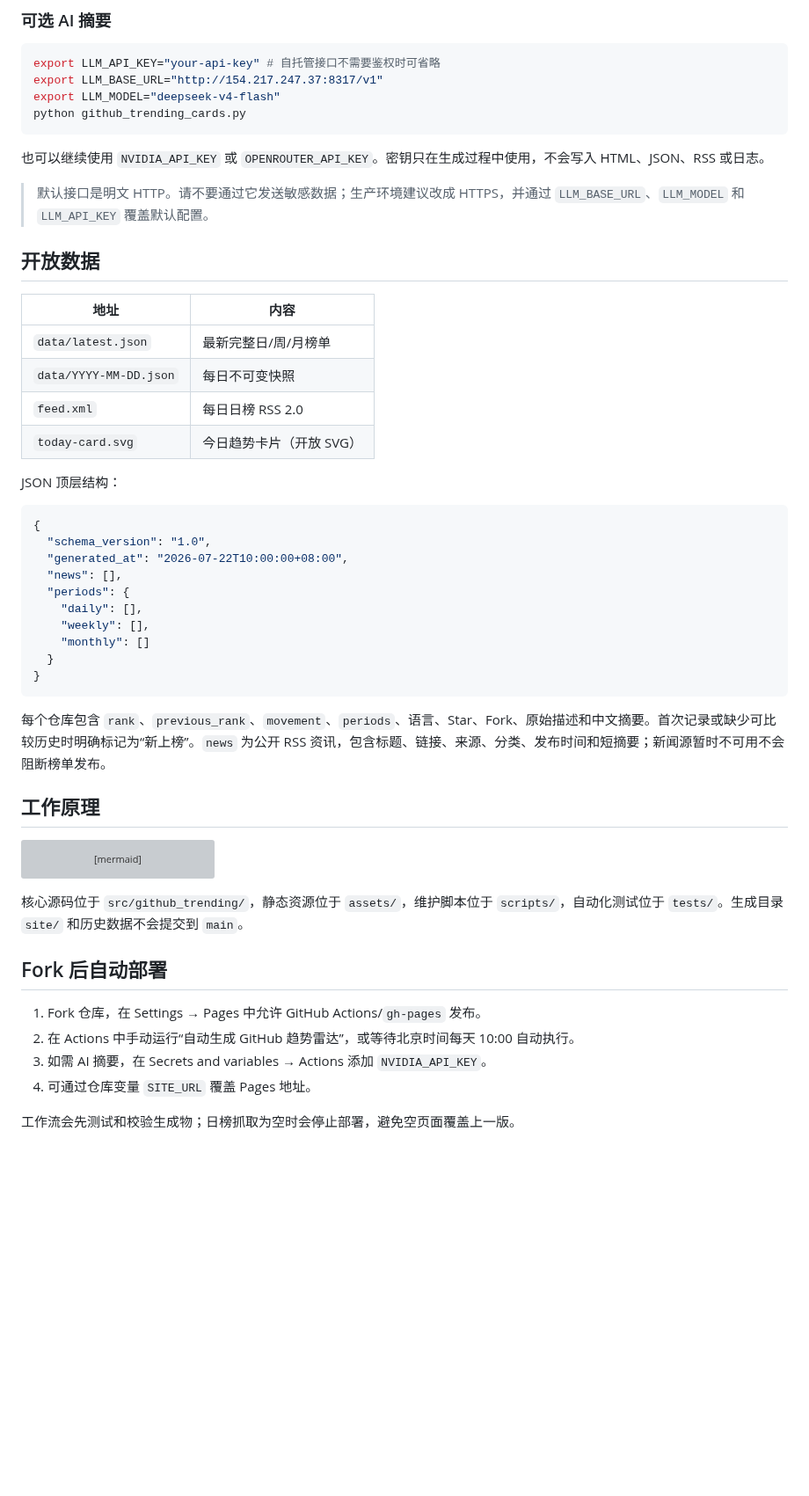
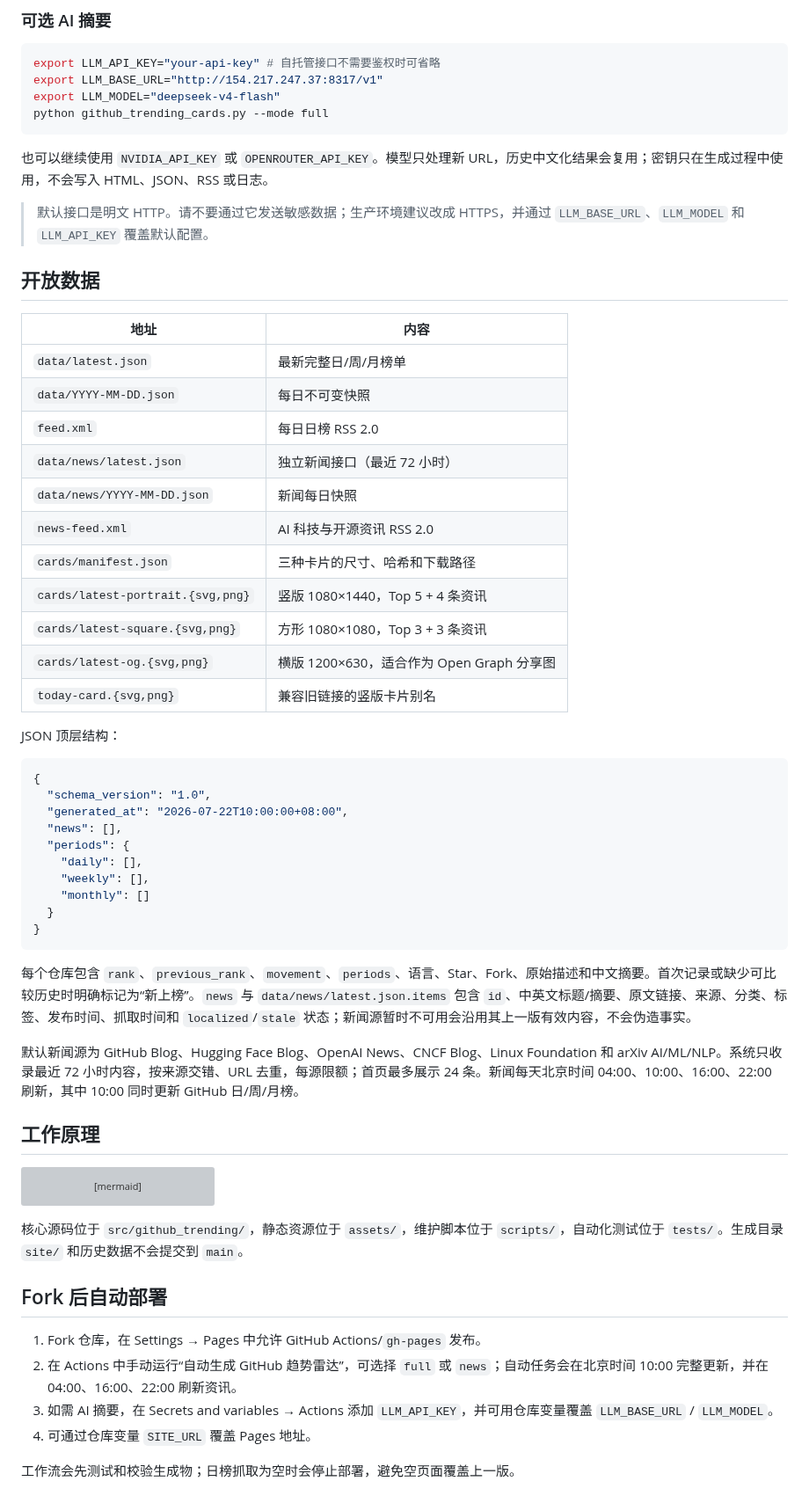
Before and after one commit to Ibook000/GithubTrending, a Markdown page: README.md, the part around one of its changes. Shown at 88% size. GitHub-like rendering; blank space fills up the shorter version; grey boxes are pictures that could not be loaded.

````diff
--- a/README.md
+++ b/README.md
@@ -56,10 +58,10 @@ python -m http.server 8000 -d site
 export LLM_API_KEY="your-api-key" # 自托管接口不需要鉴权时可省略
 export LLM_BASE_URL="http://154.217.247.37:8317/v1"
 export LLM_MODEL="deepseek-v4-flash"
-python github_trending_cards.py
+python github_trending_cards.py --mode full
 ```
 
-也可以继续使用 `NVIDIA_API_KEY` 或 `OPENROUTER_API_KEY`。密钥只在生成过程中使用，不会写入 HTML、JSON、RSS 或日志。
+也可以继续使用 `NVIDIA_API_KEY` 或 `OPENROUTER_API_KEY`。模型只处理新 URL，历史中文化结果会复用；密钥只在生成过程中使用，不会写入 HTML、JSON、RSS 或日志。
 
 > 默认接口是明文 HTTP。请不要通过它发送敏感数据；生产环境建议改成 HTTPS，并通过 `LLM_BASE_URL`、`LLM_MODEL` 和 `LLM_API_KEY` 覆盖默认配置。
 
@@ -70,7 +72,14 @@ python github_trending_cards.py
 | `data/latest.json` | 最新完整日/周/月榜单 |
 | `data/YYYY-MM-DD.json` | 每日不可变快照 |
 | `feed.xml` | 每日日榜 RSS 2.0 |
-| `today-card.svg` | 今日趋势卡片（开放 SVG） |
+| `data/news/latest.json` | 独立新闻接口（最近 72 小时） |
+| `data/news/YYYY-MM-DD.json` | 新闻每日快照 |
+| `news-feed.xml` | AI 科技与开源资讯 RSS 2.0 |
+| `cards/manifest.json` | 三种卡片的尺寸、哈希和下载路径 |
+| `cards/latest-portrait.{svg,png}` | 竖版 1080×1440，Top 5 + 4 条资讯 |
+| `cards/latest-square.{svg,png}` | 方形 1080×1080，Top 3 + 3 条资讯 |
+| `cards/latest-og.{svg,png}` | 横版 1200×630，适合作为 Open Graph 分享图 |
+| `today-card.{svg,png}` | 兼容旧链接的竖版卡片别名 |
 
 JSON 顶层结构：
 
@@ -87,7 +96,9 @@ JSON 顶层结构：
 }
 ```
 
-每个仓库包含 `rank`、`previous_rank`、`movement`、`periods`、语言、Star、Fork、原始描述和中文摘要。首次记录或缺少可比较历史时明确标记为“新上榜”。`news` 为公开 RSS 资讯，包含标题、链接、来源、分类、发布时间和短摘要；新闻源暂时不可用不会阻断榜单发布。
+每个仓库包含 `rank`、`previous_rank`、`movement`、`periods`、语言、Star、Fork、原始描述和中文摘要。首次记录或缺少可比较历史时明确标记为“新上榜”。`news` 与 `data/news/latest.json.items` 包含 `id`、中英文标题/摘要、原文链接、来源、分类、标签、发布时间、抓取时间和 `localized`/`stale` 状态；新闻源暂时不可用会沿用其上一版有效内容，不会伪造事实。
+
+默认新闻源为 GitHub Blog、Hugging Face Blog、OpenAI News、CNCF Blog、Linux Foundation 和 arXiv AI/ML/NLP。系统只收录最近 72 小时内容，按来源交错、URL 去重，每源限额；首页最多展示 24 条。新闻每天北京时间 04:00、10:00、16:00、22:00 刷新，其中 10:00 同时更新 GitHub 日/周/月榜。
 
 ## 工作原理
 
@@ -113,8 +124,8 @@ flowchart LR
 ## Fork 后自动部署
 
 1. Fork 仓库，在 Settings → Pages 中允许 GitHub Actions/`gh-pages` 发布。
-2. 在 Actions 中手动运行“自动生成 GitHub 趋势雷达”，或等待北京时间每天 10:00 自动执行。
-3. 如需 AI 摘要，在 Secrets and variables → Actions 添加 `NVIDIA_API_KEY`。
+2. 在 Actions 中手动运行“自动生成 GitHub 趋势雷达”，可选择 `full` 或 `news`；自动任务会在北京时间 10:00 完整更新，并在 04:00、16:00、22:00 刷新资讯。
+3. 如需 AI 摘要，在 Secrets and variables → Actions 添加 `LLM_API_KEY`，并可用仓库变量覆盖 `LLM_BASE_URL` / `LLM_MODEL`。
 4. 可通过仓库变量 `SITE_URL` 覆盖 Pages 地址。
 
 工作流会先测试和校验生成物；日榜抓取为空时会停止部署，避免空页面覆盖上一版。
````
Also changed, not shown: other parts of README.md (+7 -5 lines), AGENTS.md (+11 -7 lines), CHANGELOG.md (+5 -0 lines), docs/assets/homepage-dark.png, docs/assets/homepage-light.png, docs/assets/mobile-light.png, docs/assets/trend-card.png, 10 other files.
